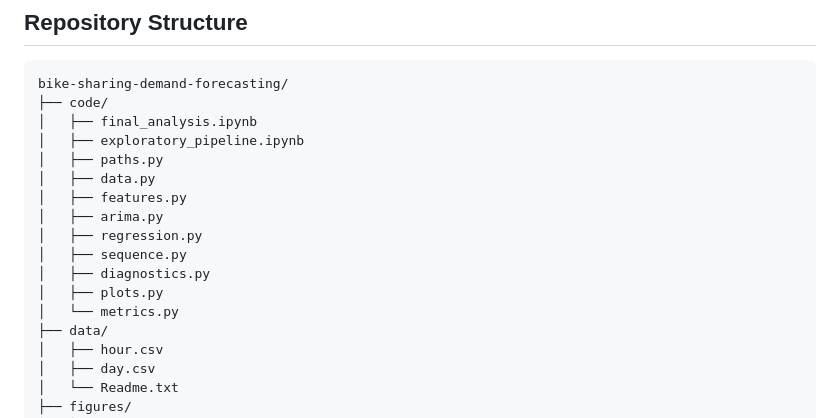
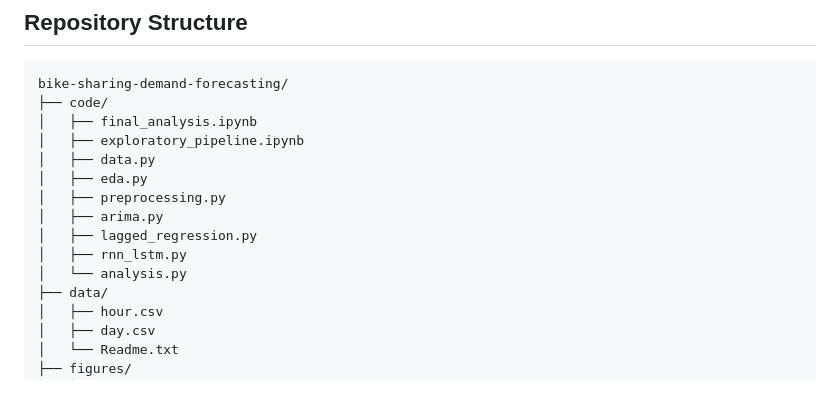
Before and after one commit to JoshuaRZC/bike-sharing-demand-forecasting, a Markdown page: README.md, the part around the change. Rendered like a GitHub page; blank space fills up the shorter version.

```diff
--- a/README.md
+++ b/README.md
@@ -19,15 +19,13 @@ bike-sharing-demand-forecasting/
 ├── code/
 │   ├── final_analysis.ipynb
 │   ├── exploratory_pipeline.ipynb
-│   ├── paths.py
 │   ├── data.py
-│   ├── features.py
+│   ├── eda.py
+│   ├── preprocessing.py
 │   ├── arima.py
-│   ├── regression.py
-│   ├── sequence.py
-│   ├── diagnostics.py
-│   ├── plots.py
-│   └── metrics.py
+│   ├── lagged_regression.py
+│   ├── rnn_lstm.py
+│   └── analysis.py
 ├── data/
 │   ├── hour.csv
 │   ├── day.csv
```
